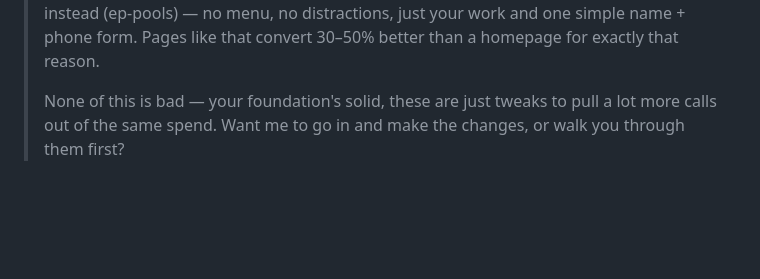
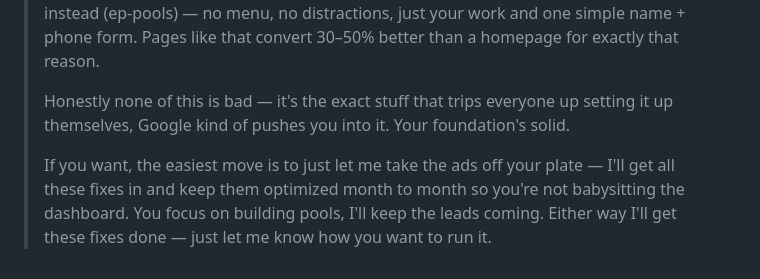
Before and after one commit to 915webdesign/IJMWorx, a Markdown page: campaigns/custom-pools-2026-06/08-existing-ad-audit-and-plan.md, the part around the change. Rendered like a GitHub page; blank space fills up the shorter version.

Commit message:
Add management-offer close to Izaak message
Update the consolidated Izaak message with an ego-safe offer for 915 to take
over and optimize the ads ongoing.

https://claude.ai/code/session_01GSnuRyfhDevZw8PkJJMTvh

```diff
--- a/campaigns/custom-pools-2026-06/08-existing-ad-audit-and-plan.md
+++ b/campaigns/custom-pools-2026-06/08-existing-ad-audit-and-plan.md
@@ -65,4 +65,6 @@ spend. Reassess after ~30 days / 15–30 conversions, then consider tCPA.
 >
 > Last thing — right now the ad sends people to your homepage, and we don't want that. The homepage gives them a full menu and a dozen other places to click off to, so a lot of them get distracted and leave without ever calling. I'll point it at the dedicated pool page instead (ep-pools) — no menu, no distractions, just your work and one simple name + phone form. Pages like that convert 30–50% better than a homepage for exactly that reason.
 >
-> None of this is bad — your foundation's solid, these are just tweaks to pull a lot more calls out of the same spend. Want me to go in and make the changes, or walk you through them first?
+> Honestly none of this is bad — it's the exact stuff that trips everyone up setting it up themselves, Google kind of pushes you into it. Your foundation's solid.
+>
+> If you want, the easiest move is to just let me take the ads off your plate — I'll get all these fixes in and keep them optimized month to month so you're not babysitting the dashboard. You focus on building pools, I'll keep the leads coming. Either way I'll get these fixes done — just let me know how you want to run it.
```
